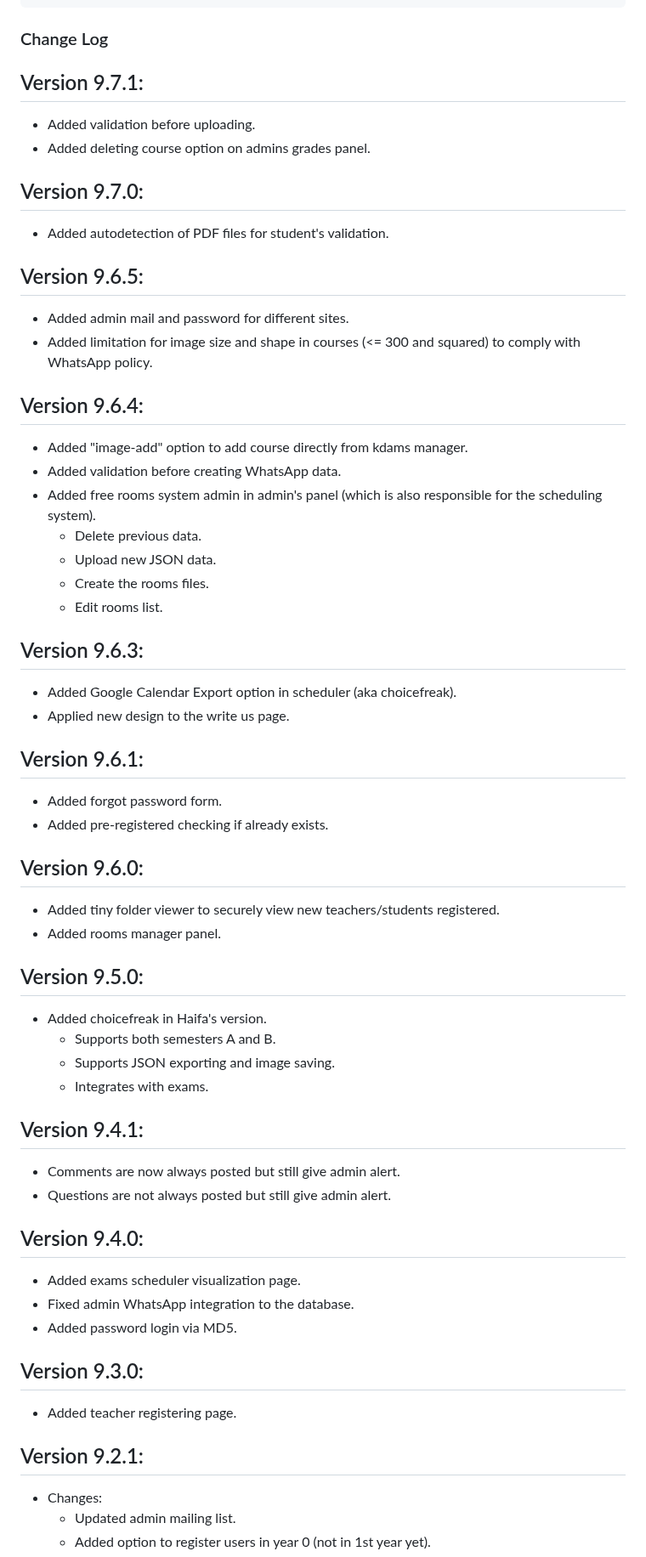
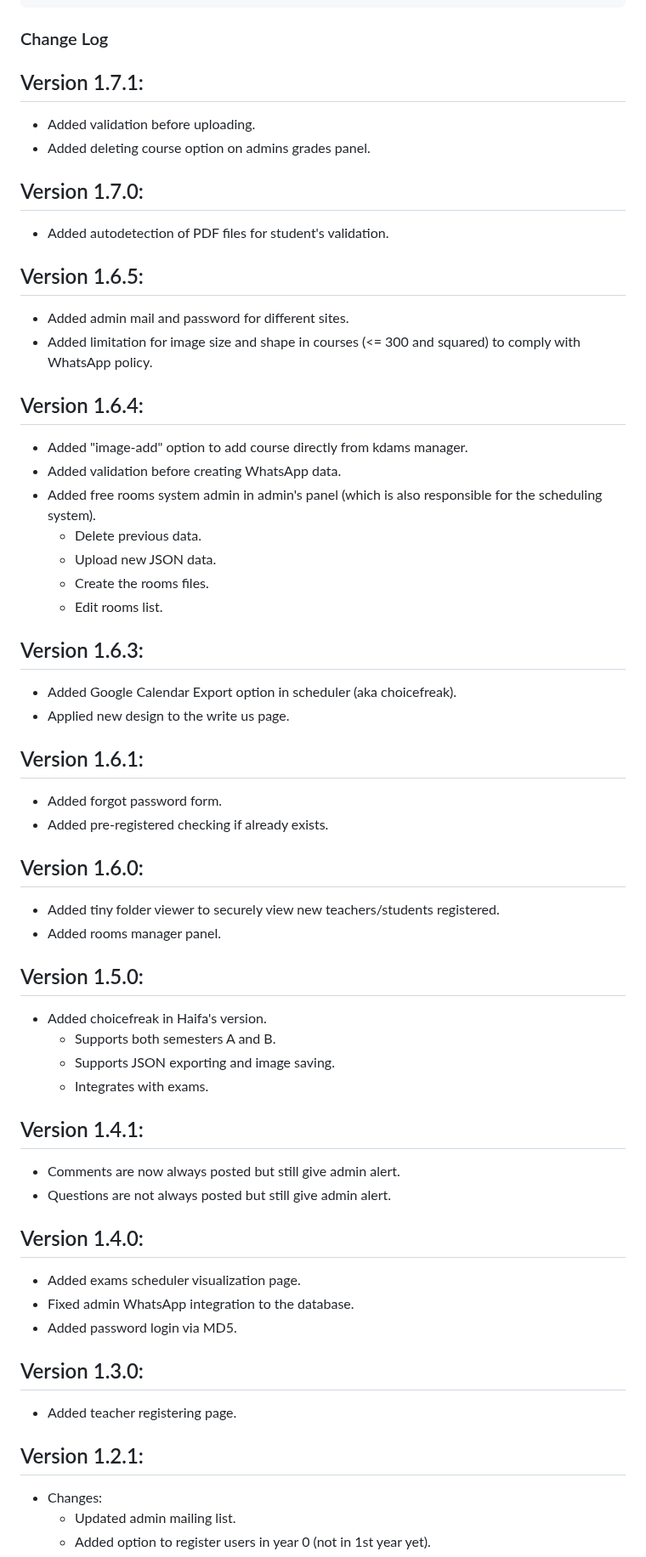
Before and after one commit to sharon846/StudentsPortal, a Markdown page: README.md, the part around one of its changes. Shown at 85% size. Drawn GitHub-style.

```diff
--- a/README.md
+++ b/README.md
@@ -112,18 +113,18 @@ $ docker run -d -v /absolute/path:/var/www/html/data -v /absolute/path/index.php
 
 ### Change Log
 
-## Version 9.7.1:
+## Version 1.7.1:
 - Added validation before uploading.
 - Added deleting course option on admins grades panel.
 
-## Version 9.7.0:
+## Version 1.7.0:
 - Added autodetection of PDF files for student's validation.
 
-## Version 9.6.5:
+## Version 1.6.5:
 - Added admin mail and password for different sites.
 - Added limitation for image size and shape in courses (<= 300 and squared) to comply with WhatsApp policy.
 
-## Version 9.6.4:
+## Version 1.6.4:
 - Added "image-add" option to add course directly from kdams manager.
 - Added validation before creating WhatsApp data.
 - Added free rooms system admin in admin's panel (which is also responsible for the scheduling system).
@@ -132,37 +133,37 @@ $ docker run -d -v /absolute/path:/var/www/html/data -v /absolute/path/index.php
     - Create the rooms files.
     - Edit rooms list.
 
-## Version 9.6.3:
+## Version 1.6.3:
 - Added Google Calendar Export option in scheduler (aka choicefreak).
 - Applied new design to the write us page.
 
-## Version 9.6.1:
+## Version 1.6.1:
 - Added forgot password form.
 - Added pre-registered checking if already exists.
 
-## Version 9.6.0:
+## Version 1.6.0:
 - Added tiny folder viewer to securely view new teachers/students registered.
 - Added rooms manager panel.
 
-## Version 9.5.0:
+## Version 1.5.0:
 - Added choicefreak in Haifa's version.
     - Supports both semesters A and B.
     - Supports JSON exporting and image saving.
     - Integrates with exams.
 
-## Version 9.4.1:
+## Version 1.4.1:
 - Comments are now always posted but still give admin alert.
 - Questions are not always posted but still give admin alert.
 
-## Version 9.4.0:
+## Version 1.4.0:
 - Added exams scheduler visualization page.
 - Fixed admin WhatsApp integration to the database.
 - Added password login via MD5.
 
-## Version 9.3.0:
+## Version 1.3.0:
 - Added teacher registering page.
 
-## Version 9.2.1:
+## Version 1.2.1:
 - Changes:
     - Updated admin mailing list.
     - Added option to register users in year 0 (not in 1st year yet).
```
Also changed, not shown: other parts of README.md (+9 -8 lines).
